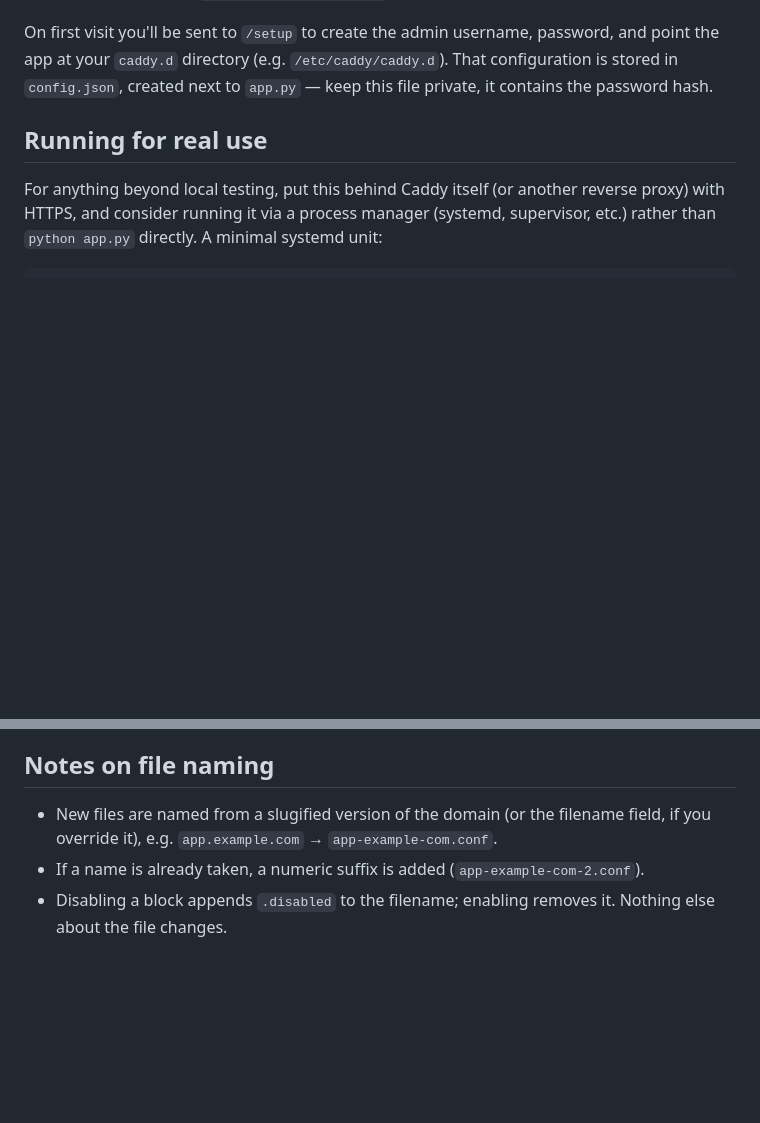
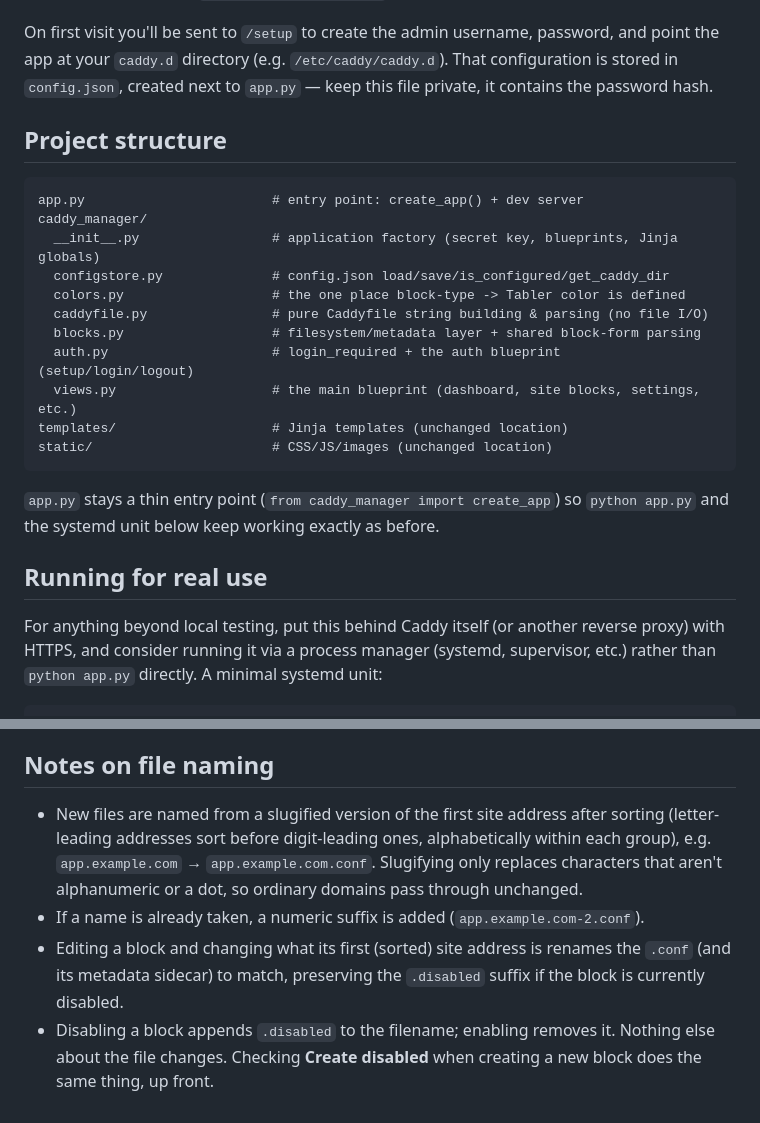
Before and after one commit to aidenhio/caddy-manager, a Markdown page: README.md, 2 parts joined by grey strips. Drawn GitHub-style; blank space fills up the shorter version.

````diff
--- a/README.md
+++ b/README.md
@@ -56,6 +96,26 @@ password, and point the app at your `caddy.d` directory (e.g.
 `/etc/caddy/caddy.d`). That configuration is stored in `config.json`,
 created next to `app.py` — keep this file private, it contains the
 password hash.
+
+## Project structure
+
+```
+app.py                        # entry point: create_app() + dev server
+caddy_manager/
+  __init__.py                 # application factory (secret key, blueprints, Jinja globals)
+  configstore.py              # config.json load/save/is_configured/get_caddy_dir
+  colors.py                   # the one place block-type -> Tabler color is defined
+  caddyfile.py                # pure Caddyfile string building & parsing (no file I/O)
+  blocks.py                   # filesystem/metadata layer + shared block-form parsing
+  auth.py                     # login_required + the auth blueprint (setup/login/logout)
+  views.py                    # the main blueprint (dashboard, site blocks, settings, etc.)
+templates/                    # Jinja templates (unchanged location)
+static/                       # CSS/JS/images (unchanged location)
+```
+
+`app.py` stays a thin entry point (`from caddy_manager import create_app`)
+so `python app.py` and the systemd unit below keep working exactly as
+before.
 
 ## Running for real use
 
@@ -88,10 +148,16 @@ themselves, it does not reload Caddy for you.
 
 ## Notes on file naming
 
-- New files are named from a slugified version of the domain (or the
-  filename field, if you override it), e.g. `app.example.com` →
-  `app-example-com.conf`.
+- New files are named from a slugified version of the first site address
+  after sorting (letter-leading addresses sort before digit-leading ones,
+  alphabetically within each group), e.g. `app.example.com` →
+  `app.example.com.conf`. Slugifying only replaces characters that aren't
+  alphanumeric or a dot, so ordinary domains pass through unchanged.
 - If a name is already taken, a numeric suffix is added
-  (`app-example-com-2.conf`).
+  (`app.example.com-2.conf`).
+- Editing a block and changing what its first (sorted) site address is
+  renames the `.conf` (and its metadata sidecar) to match, preserving the
+  `.disabled` suffix if the block is currently disabled.
 - Disabling a block appends `.disabled` to the filename; enabling removes
-  it. Nothing else about the file changes.
+  it. Nothing else about the file changes. Checking **Create disabled**
+  when creating a new block does the same thing, up front.
````
Also changed, not shown: other parts of README.md (+50 -10 lines).
